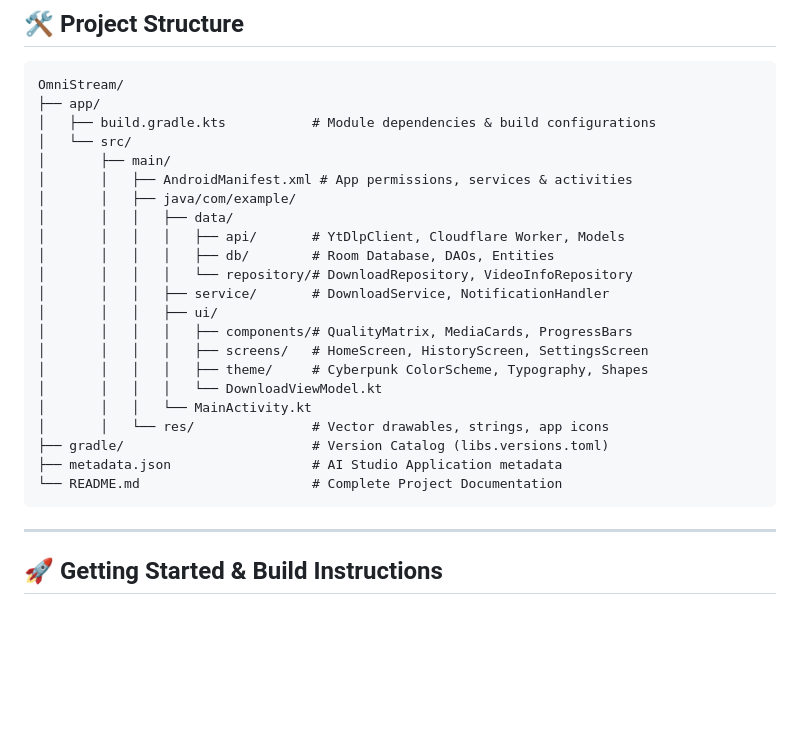
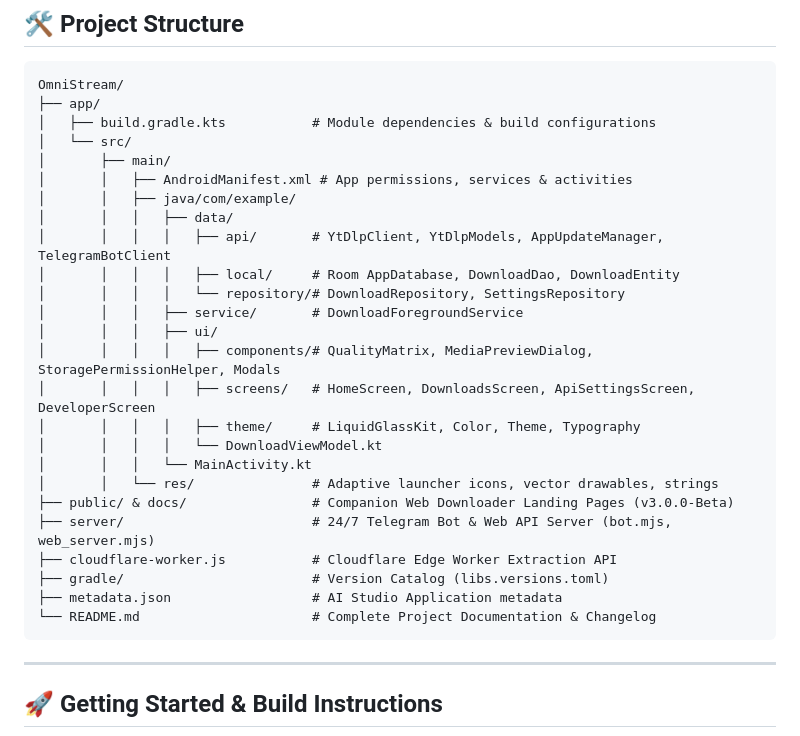
Before and after one commit to HANTER-XD-OFFICIAL/OmniStream, a Markdown page: README.md, the part around one of its changes. Drawn GitHub-style; blank space fills up the shorter version.

````diff
--- a/README.md
+++ b/README.md
@@ -164,20 +192,23 @@ OmniStream/
 │       │   ├── AndroidManifest.xml # App permissions, services & activities
 │       │   ├── java/com/example/
 │       │   │   ├── data/
-│       │   │   │   ├── api/       # YtDlpClient, Cloudflare Worker, Models
-│       │   │   │   ├── db/        # Room Database, DAOs, Entities
-│       │   │   │   └── repository/# DownloadRepository, VideoInfoRepository
-│       │   │   ├── service/       # DownloadService, NotificationHandler
+│       │   │   │   ├── api/       # YtDlpClient, YtDlpModels, AppUpdateManager, TelegramBotClient
+│       │   │   │   ├── local/     # Room AppDatabase, DownloadDao, DownloadEntity
+│       │   │   │   └── repository/# DownloadRepository, SettingsRepository
+│       │   │   ├── service/       # DownloadForegroundService
 │       │   │   ├── ui/
-│       │   │   │   ├── components/# QualityMatrix, MediaCards, ProgressBars
-│       │   │   │   ├── screens/   # HomeScreen, HistoryScreen, SettingsScreen
-│       │   │   │   ├── theme/     # Cyberpunk ColorScheme, Typography, Shapes
+│       │   │   │   ├── components/# QualityMatrix, MediaPreviewDialog, StoragePermissionHelper, Modals
+│       │   │   │   ├── screens/   # HomeScreen, DownloadsScreen, ApiSettingsScreen, DeveloperScreen
+│       │   │   │   ├── theme/     # LiquidGlassKit, Color, Theme, Typography
 │       │   │   │   └── DownloadViewModel.kt
 │       │   │   └── MainActivity.kt
-│       │   └── res/               # Vector drawables, strings, app icons
+│       │   └── res/               # Adaptive launcher icons, vector drawables, strings
+├── public/ & docs/                # Companion Web Downloader Landing Pages (v3.0.0-Beta)
+├── server/                        # 24/7 Telegram Bot & Web API Server (bot.mjs, web_server.mjs)
+├── cloudflare-worker.js           # Cloudflare Edge Worker Extraction API
 ├── gradle/                        # Version Catalog (libs.versions.toml)
 ├── metadata.json                  # AI Studio Application metadata
-└── README.md                      # Complete Project Documentation
+└── README.md                      # Complete Project Documentation & Changelog
 ```
 
 ---
````
Also changed, not shown: other parts of README.md (+30 -2 lines), PUBLISHING_METADATA.md (+9 -7 lines).
